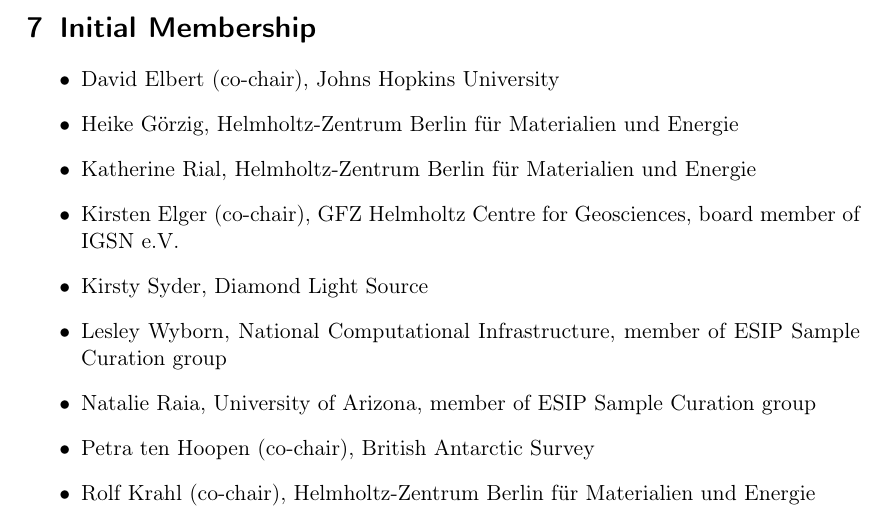
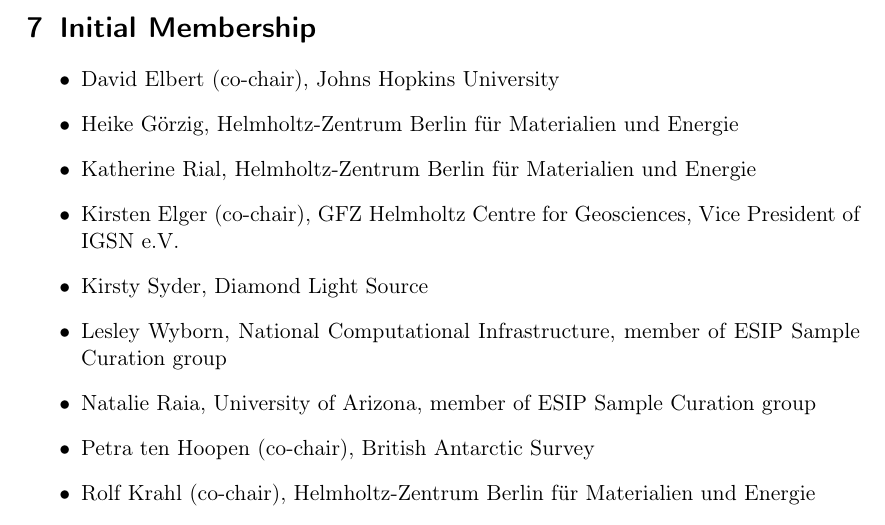
Before and after one commit to RDA-Sample-Type-Classification-WG/Statement-of-Work, a LaTeX paper (Sample-Type-Classification-SoW.tex): part of page 5 of 5, cut so that both start at the same text. Compiled offline with pdfLaTeX.

Commit message:
Replace "board member of IGSN" by "Vice President" for Kirsten in the Initial Membership list

```diff
--- a/Sample-Type-Classification-SoW.tex
+++ b/Sample-Type-Classification-SoW.tex
@@ -228,7 +228,7 @@
 \item Katherine Rial,
   Helmholtz-Zentrum Berlin für Materialien und Energie
 \item Kirsten Elger (co-chair),
-  GFZ Helmholtz Centre for Geosciences, board member of IGSN e.V.
+  GFZ Helmholtz Centre for Geosciences, Vice President of IGSN e.V.
 \item Kirsty Syder, Diamond Light Source
 \item Lesley Wyborn,
   National Computational Infrastructure, member of ESIP Sample Curation group
```
